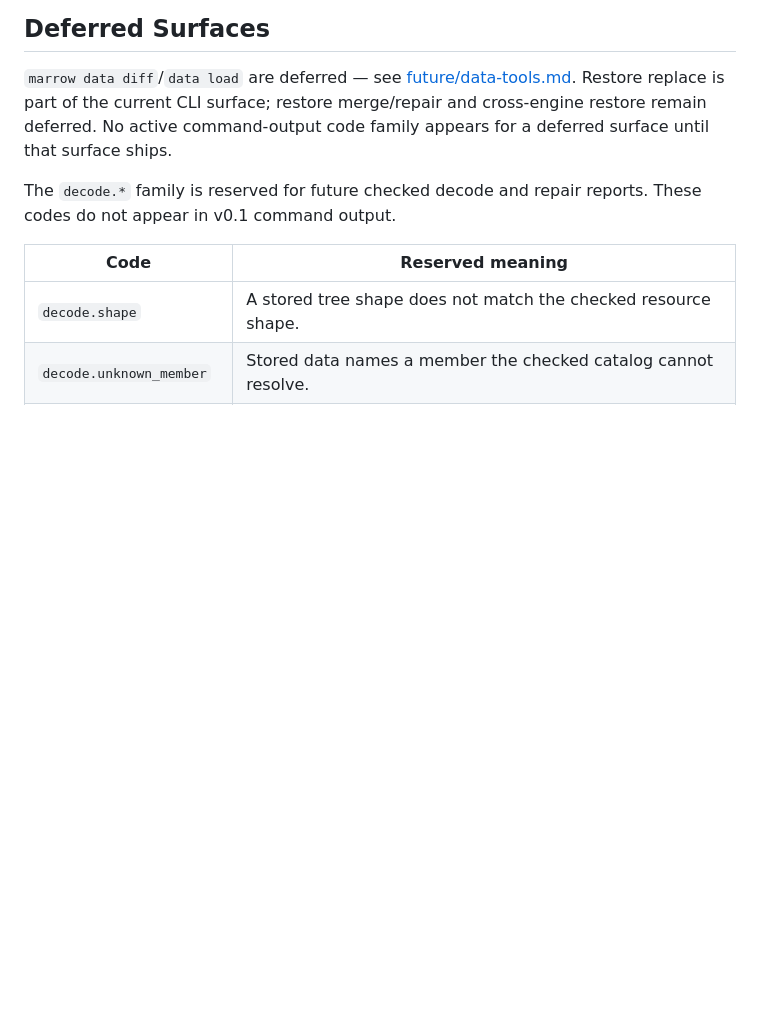
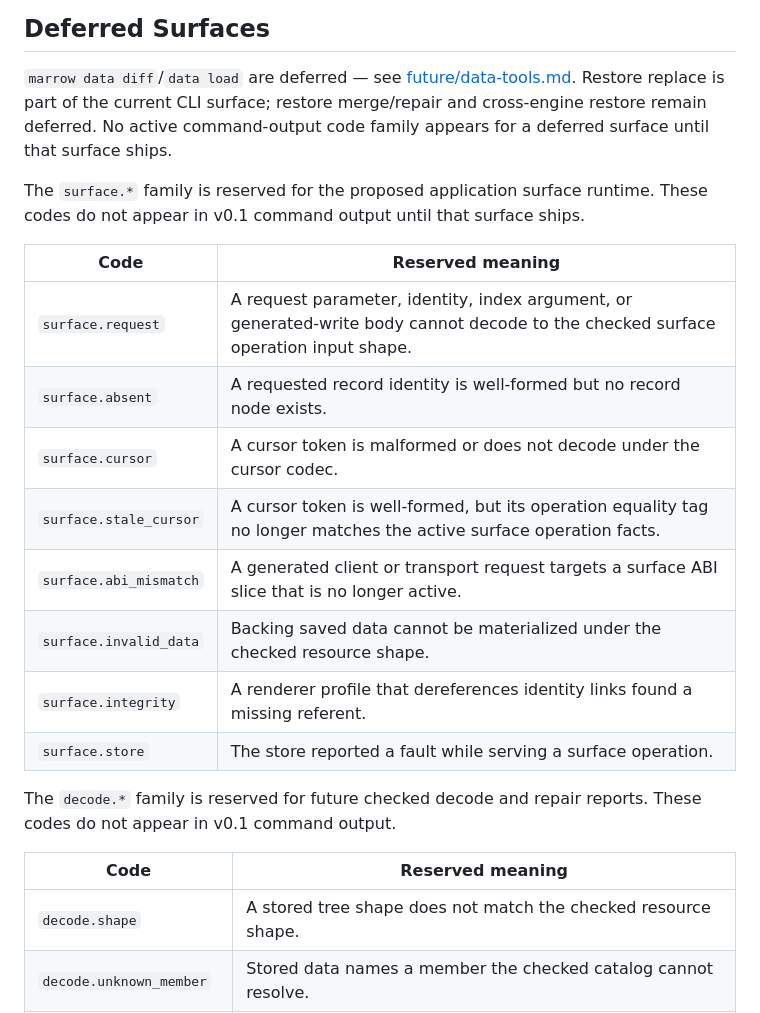
Before and after one commit to scottswilliams/marrow, a Markdown page: docs/error-codes.md, the part around the change. GitHub-like rendering; blank space fills up the shorter version.

Commit message:
Tighten application surface read spec

```diff
--- a/docs/error-codes.md
+++ b/docs/error-codes.md
@@ -443,6 +443,20 @@ current CLI surface; restore merge/repair and cross-engine restore remain
 deferred. No active command-output code family appears for a deferred surface
 until that surface ships.
 
+The `surface.*` family is reserved for the proposed application surface runtime.
+These codes do not appear in v0.1 command output until that surface ships.
+
+| Code | Reserved meaning |
+|---|---|
+| `surface.request` | A request parameter, identity, index argument, or generated-write body cannot decode to the checked surface operation input shape. |
+| `surface.absent` | A requested record identity is well-formed but no record node exists. |
+| `surface.cursor` | A cursor token is malformed or does not decode under the cursor codec. |
+| `surface.stale_cursor` | A cursor token is well-formed, but its operation equality tag no longer matches the active surface operation facts. |
+| `surface.abi_mismatch` | A generated client or transport request targets a surface ABI slice that is no longer active. |
+| `surface.invalid_data` | Backing saved data cannot be materialized under the checked resource shape. |
+| `surface.integrity` | A renderer profile that dereferences identity links found a missing referent. |
+| `surface.store` | The store reported a fault while serving a surface operation. |
+
 The `decode.*` family is reserved for future checked decode and repair reports.
 These codes do not appear in v0.1 command output.
 
```
Also changed, not shown: 1 other file.
